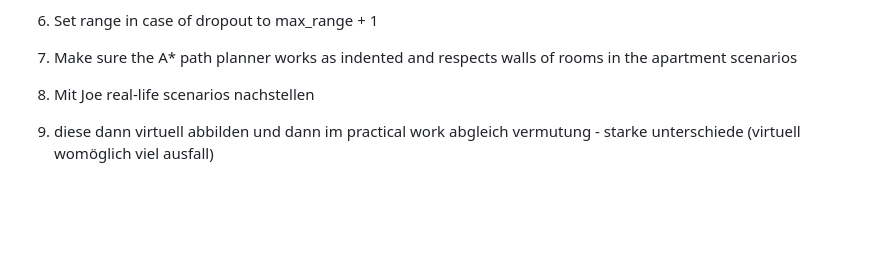
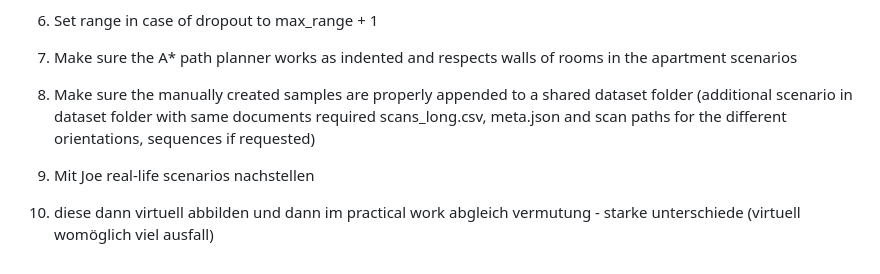
Before and after one commit to MarioCodeMatuschek/Master-Thesis, a Markdown page: README.md, the part around the change. Rendered like a GitHub page; blank space fills up the shorter version.

Commit message:
Update README with visualization and dataset details
Made-with: Cursor

```diff
--- a/README.md
+++ b/README.md
@@ -256,7 +256,9 @@ DONE 5. Metrik durchdenken für den abgleich physisch vs. virtuell
 
 7. Make sure the A* path planner works as indented and respects walls of rooms in the apartment scenarios
 
-8. Mit Joe real-life scenarios nachstellen
+8. Make sure the manually created samples are properly appended to a shared dataset folder (additional scenario in dataset folder with same documents required scans_long.csv, meta.json and scan paths for the different orientations, sequences if requested)
 
-9. diese dann virtuell abbilden und dann im practical work abgleich
+9. Mit Joe real-life scenarios nachstellen
+
+10. diese dann virtuell abbilden und dann im practical work abgleich
   vermutung - starke unterschiede (virtuell womöglich viel ausfall)
```
